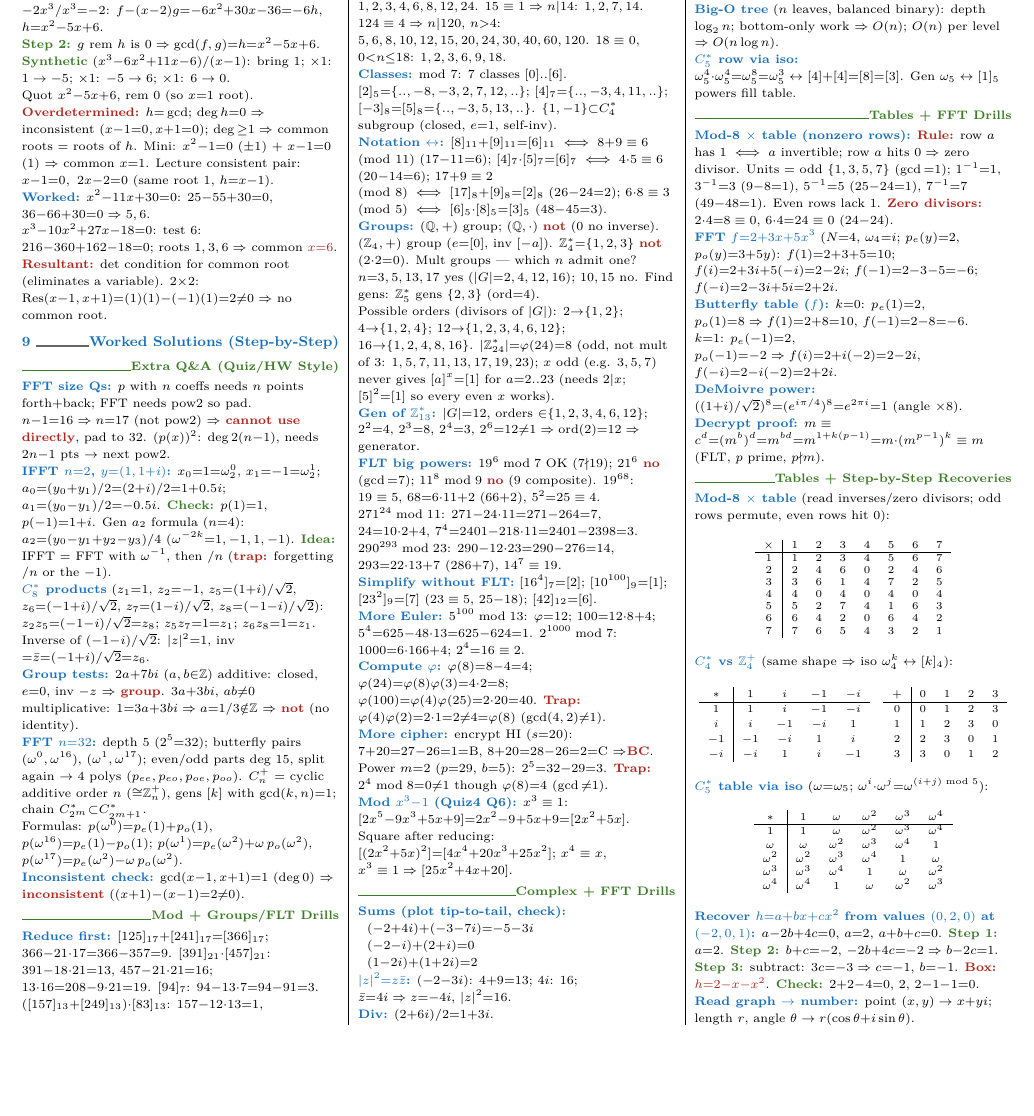
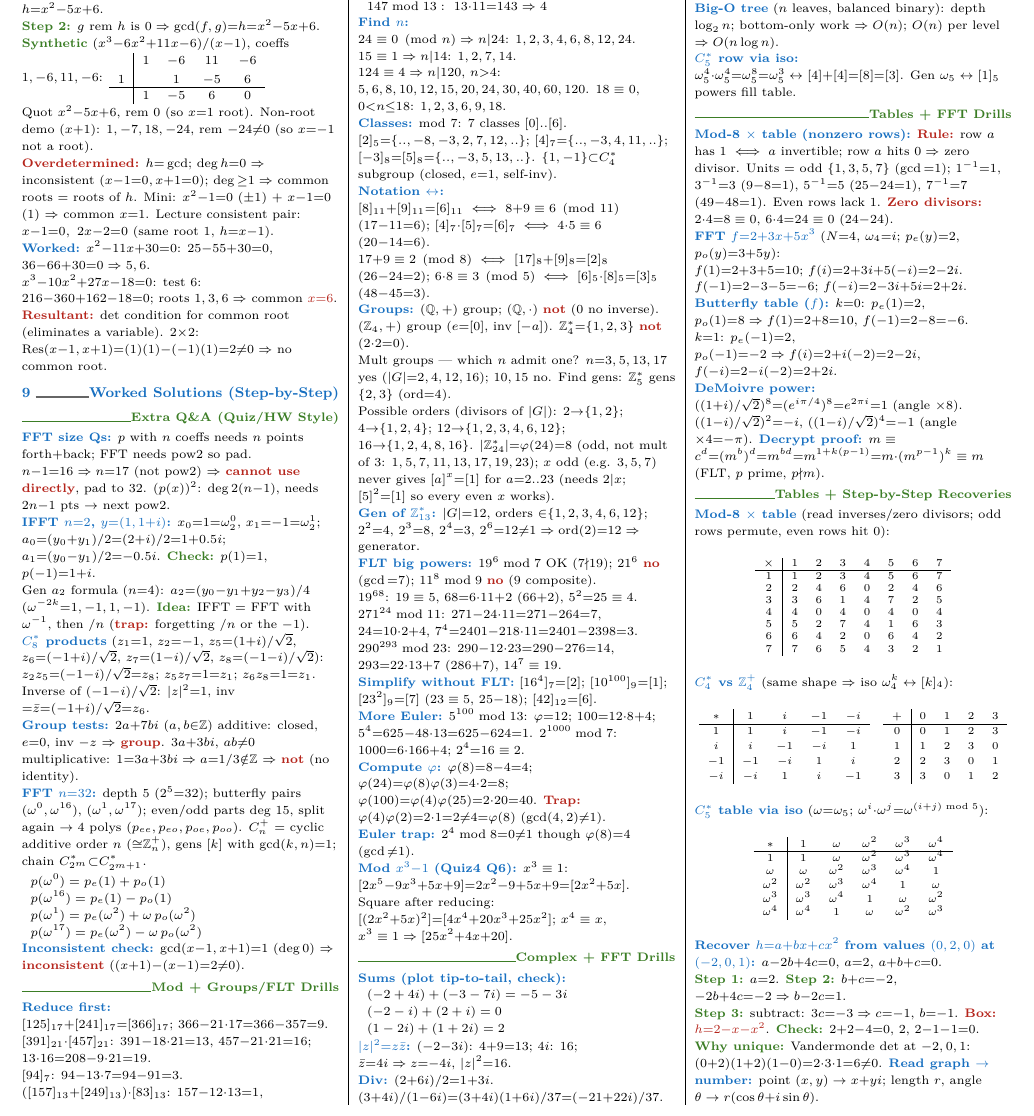
Before and after one commit to Sakdinat2548/NumAnCheatsheet, a LaTeX problem sheet (examples/compalg_final_cheatsheet.tex): part of page 2 of 2, cut so that both start at the same text, the shorter picture padded with empty space. Compiled offline with pdfLaTeX.

Commit message:
Update compalg example cheatsheet (box and array spacing)

```diff
--- a/examples/compalg_final_cheatsheet.tex
+++ b/examples/compalg_final_cheatsheet.tex
@@ -41,7 +41,7 @@
 \newcommand{\ex}[1]{\textbf{\textcolor{RoyalBlue}{#1}}}
 \newcommand{\sepline}{\vspace{1pt}{\color{RoyalBlue}\hrule}\vspace{3pt}}
 
-\newtcolorbox{kbox}{colback=Goldenrod!10,colframe=RoyalBlue!70,boxrule=0.6pt,arc=1.5pt,left=1.5pt,right=1.5pt,top=1pt,bottom=1pt,boxsep=0pt}
+\newtcolorbox{kbox}{colback=Goldenrod!10,colframe=RoyalBlue!70,boxrule=0.6pt,arc=1.5pt,left=1.5pt,right=1.5pt,top=1pt,bottom=1pt,boxsep=0pt,before skip=1pt,after skip=1pt}
 
 \begin{document}
 \footnotesize
@@ -208,8 +228,9 @@ Int as poly base $B$: $325\to5{+}2x{+}3x^2$ ($p(10){=}325$). Steps: polys $\to$
 \ex{Worked} $f{=}x^4{-}8x^3{+}17x^2{+}2x{-}24$, $g{=}x^3{-}6x^2{+}11x{-}6$:\\
 \wk{Step 1} (divide, two terms): $x^4/x^3{=}x$, then ${-}2x^3/x^3{=}{-}2$: $f{-}(x{-}2)g{=}{-}6x^2{+}30x{-}36{=}{-}6h$, $h{=}x^2{-}5x{+}6$.\\
 \wk{Step 2:} $g$ rem $h$ is $0\Rightarrow\gcd(f,g){=}h{=}x^2{-}5x{+}6$.\\
-\wk{Synthetic} $(x^3{-}6x^2{+}11x{-}6)/(x{-}1)$: bring $1$; ${\times}1$: $1\to{-}5$; ${\times}1$: ${-}5\to6$; ${\times}1$: $6\to0$.\\
-Quot $x^2{-}5x{+}6$, rem $0$ (so $x{=}1$ root).\\
+\wk{Synthetic} $(x^3{-}6x^2{+}11x{-}6)/(x{-}1)$, coeffs $1,{-}6,11,{-}6$:
+$\begin{array}{c|cccc} & 1 & {-}6 & 11 & {-}6\\[1pt] 1 & & 1 & {-}5 & 6\\[-1pt] \hline & 1 & {-}5 & 6 & 0 \end{array}$\\
+Quot $x^2{-}5x{+}6$, rem $0$ (so $x{=}1$ root). Non-root demo $(x{+}1)$: $1,{-}7,18,{-}24$, rem ${-}24{\ne}0$ (so $x{=}{-}1$ not a root).\\
 \hl{Overdetermined:} $h{=}\gcd$; $\deg h{=}0\Rightarrow$ inconsistent ($x{-}1{=}0,x{+}1{=}0$); $\deg{\ge}1\Rightarrow$ common roots = roots of $h$. Mini: $x^2{-}1{=}0$ (${\pm}1$) + $x{-}1{=}0$ ($1$) $\Rightarrow$ common $x{=}1$. Lecture consistent pair: $x{-}1{=}0,\ 2x{-}2{=}0$ (same root $1$, $h{=}x{-}1$).\\
 \ex{Worked:} $x^2{-}11x{+}30{=}0$: $25{-}55{+}30{=}0$, $36{-}66{+}30{=}0\Rightarrow5,6$.\\
 $x^3{-}10x^2{+}27x{-}18{=}0$: test $6$: $216{-}360{+}162{-}18{=}0$; roots $1,3,6\Rightarrow$ common \hl{$x{=}6$}.\\
@@ -220,16 +241,27 @@ $x^3{-}10x^2{+}27x{-}18{=}0$: test $6$: $216{-}360{+}162{-}18{=}0$; roots $1,3,6
 \subsection{Extra Q\&A (Quiz/HW Style)}
 \begin{sloppypar}\raggedright
 \ex{FFT size Qs:} $p$ with $n$ coeffs needs $n$ points forth+back; FFT needs pow2 so pad. $n{-}1{=}16\Rightarrow n{=}17$ (not pow2) $\Rightarrow$ \hl{cannot use directly}, pad to $32$. $(p(x))^2$: $\deg2(n{-}1)$, needs $2n{-}1$ pts $\to$ next pow2.\\
-\ex{IFFT $n{=}2$, $y{=}(1,1{+}i)$:} $x_0{=}1{=}\omega_2^0$, $x_1{=}{-}1{=}\omega_2^1$; $a_0{=}(y_0{+}y_1)/2{=}(2{+}i)/2{=}1{+}0.5i$; $a_1{=}(y_0{-}y_1)/2{=}{-}0.5i$. \wk{Check:} $p(1){=}1$, $p({-}1){=}1{+}i$. Gen $a_2$ formula ($n{=}4$): $a_2{=}(y_0{-}y_1{+}y_2{-}y_3)/4$ ($\omega^{-2k}{=}1,{-}1,1,{-}1$). \wk{Idea:} IFFT = FFT with $\omega^{-1}$, then $/n$ (\hl{trap:} forgetting $/n$ or the ${-}1$).\\
+\ex{IFFT $n{=}2$, $y{=}(1,1{+}i)$:} $x_0{=}1{=}\omega_2^0$, $x_1{=}{-}1{=}\omega_2^1$; $a_0{=}(y_0{+}y_1)/2{=}(2{+}i)/2{=}1{+}0.5i$; $a_1{=}(y_0{-}y_1)/2{=}{-}0.5i$. \wk{Check:} $p(1){=}1$, $p({-}1){=}1{+}i$.\\
+Gen $a_2$ formula ($n{=}4$): $a_2{=}(y_0{-}y_1{+}y_2{-}y_3)/4$ ($\omega^{-2k}{=}1,{-}1,1,{-}1$). \wk{Idea:} IFFT = FFT with $\omega^{-1}$, then $/n$ (\hl{trap:} forgetting $/n$ or the ${-}1$).\\
 \ex{$C_8^*$ products} ($z_1{=}1$, $z_2{=}{-}1$, $z_5{=}(1{+}i)/\sqrt2$, $z_6{=}({-}1{+}i)/\sqrt2$, $z_7{=}(1{-}i)/\sqrt2$, $z_8{=}({-}1{-}i)/\sqrt2$):\\
 $z_2z_5{=}({-}1{-}i)/\sqrt2{=}z_8$; $z_5z_7{=}1{=}z_1$; $z_6z_8{=}1{=}z_1$. Inverse of $({-}1{-}i)/\sqrt2$: $|z|^2{=}1$, inv ${=}\bar z{=}({-}1{+}i)/\sqrt2{=}z_6$.\\
 \ex{Group tests:} $2a{+}7bi$ ($a,b{\in}\mathbb Z$) additive: closed, $e{=}0$, inv ${-}z$ $\Rightarrow$ \hl{group}. $3a{+}3bi$, $ab{\ne}0$ multiplicative: $1{=}3a{+}3bi\Rightarrow a{=}1/3{\notin}\mathbb Z$ $\Rightarrow$ \hl{not} (no identity).\\
-\ex{FFT $n{=}32$:} depth $5$ ($2^5{=}32$); butterfly pairs $(\omega^0,\omega^{16})$, $(\omega^1,\omega^{17})$; even/odd parts deg $15$, split again $\to4$ polys ($p_{ee},p_{eo},p_{oe},p_{oo}$). $C_n^+$ = cyclic additive order $n$ (${\cong}\mathbb Z_n^+$), gens $[k]$ with $\gcd(k,n){=}1$; chain $C_{2^m}^*{\subset}C_{2^{m+1}}^*$.\\
-Formulas: $p(\omega^0){=}p_e(1){+}p_o(1)$, $p(\omega^{16}){=}p_e(1){-}p_o(1)$; $p(\omega^1){=}p_e(\omega^2){+}\omega\,p_o(\omega^2)$, $p(\omega^{17}){=}p_e(\omega^2){-}\omega\,p_o(\omega^2)$.\\
+\ex{FFT $n{=}32$:} depth $5$ ($2^5{=}32$); butterfly pairs $(\omega^0,\omega^{16})$, $(\omega^1,\omega^{17})$; even/odd parts deg $15$, split again $\to4$ polys ($p_{ee},p_{eo},p_{oe},p_{oo}$). $C_n^+$ = cyclic additive order $n$ (${\cong}\mathbb Z_n^+$), gens $[k]$ with $\gcd(k,n){=}1$; chain $C_{2^m}^*{\subset}C_{2^{m+1}}^*$.
+\end{sloppypar}
+$\begin{array}{l}
+p(\omega^0)=p_e(1)+p_o(1)\\
+p(\omega^{16})=p_e(1)-p_o(1)\\
+p(\omega^1)=p_e(\omega^2)+\omega\,p_o(\omega^2)\\
+p(\omega^{17})=p_e(\omega^2)-\omega\,p_o(\omega^2)
+\end{array}$
+\begin{sloppypar}\raggedright
 \ex{Inconsistent check:} $\gcd(x{-}1,x{+}1){=}1$ ($\deg0$) $\Rightarrow$ \hl{inconsistent} ($(x{+}1){-}(x{-}1){=}2{\ne}0$).
 \end{sloppypar}
 
 \subsection{Mod + Groups/FLT Drills}
 \begin{sloppypar}\raggedright
-\ex{Reduce first:} $[125]_{17}{+}[241]_{17}{=}[366]_{17}$; $366{-}21{\cdot}17{=}366{-}357{=}9$. $[391]_{21}{\cdot}[457]_{21}$: $391{-}18{\cdot}21{=}13$, $457{-}21{\cdot}21{=}16$; $13{\cdot}16{=}208{-}9{\cdot}21{=}19$. $[94]_7$: $94{-}13{\cdot}7{=}94{-}91{=}3$. $([157]_{13}{+}[249]_{13}){\cdot}[83]_{13}$: $157{-}12{\cdot}13{=}1$, $249{-}18{\cdot}13{=}249{-}234{=}15$; $15{-}13{=}2$; $1{+}2{=}3$; $83{-}6{\cdot}13{=}5$; $3{\cdot}5{=}15{-}13{=}2$.\\
-\ex{HW08 reduce-first:} $[123]_{17}{+}[245]_{17}{=}11$ ($368{-}357$). $[391]_{23}{\cdot}[457]_{23}{=}0$ ($391{=}17{\cdot}23$). $([156]_{11}{+}[247]_{11}){\cdot}[83]_{11}$: $2{+}5{=}7$, ${\times}6{=}42{-}33{=}9$. $[312]_{15}{\cdot}([184]_{15}{+}[257]_{15})$: $12{\cdot}(4{+}2){=}72{-}60{=}12$.\\
+\ex{Reduce first:}\\
+$[125]_{17}{+}[241]_{17}{=}[366]_{17}$; $366{-}21{\cdot}17{=}366{-}357{=}9$.\\
+$[391]_{21}{\cdot}[457]_{21}$: $391{-}18{\cdot}21{=}13$, $457{-}21{\cdot}21{=}16$; $13{\cdot}16{=}208{-}9{\cdot}21{=}19$.\\
+$[94]_7$: $94{-}13{\cdot}7{=}94{-}91{=}3$.\\
+$([157]_{13}{+}[249]_{13}){\cdot}[83]_{13}$: $157{-}12{\cdot}13{=}1$, $249{-}18{\cdot}13{=}249{-}234{=}15$; $15{-}13{=}2$; $1{+}2{=}3$; $83{-}6{\cdot}13{=}5$; $3{\cdot}5{=}15{-}13{=}2$.\\
@@ -240,17 +275,24 @@ $\begin{array}{l}
 54321\bmod7:\ 7{\cdot}7760{=}54320\Rightarrow1\\
 147\bmod13:\ 13{\cdot}11{=}143\Rightarrow4
 \end{array}$\\
-\ex{Find $n$:} $24\equiv0\pmod n\Rightarrow n{\mid}24$: $1,2,3,4,6,8,12,24$. $15\equiv1\Rightarrow n{\mid}14$: $1,2,7,14$. $124\equiv4\Rightarrow n{\mid}120$, $n{>}4$: $5,6,8,10,12,15,20,24,30,40,60,120$. $18\equiv0$, $0{<}n{\le}18$: $1,2,3,6,9,18$.\\
+\ex{Find $n$:}\\
+$24\equiv0\pmod n\Rightarrow n{\mid}24$: $1,2,3,4,6,8,12,24$. $15\equiv1\Rightarrow n{\mid}14$: $1,2,7,14$.\\
+$124\equiv4\Rightarrow n{\mid}120$, $n{>}4$: $5,6,8,10,12,15,20,24,30,40,60,120$. $18\equiv0$, $0{<}n{\le}18$: $1,2,3,6,9,18$.\\
 \ex{Classes:} mod $7$: $7$ classes $[0]{..}[6]$. $[2]_5{=}\{..,{-}8,{-}3,2,7,12,..\}$; $[4]_7{=}\{..,{-}3,4,11,..\}$; $[{-}3]_8{=}[5]_8{=}\{..,{-}3,5,13,..\}$. $\{1,{-}1\}{\subset}C_4^*$ subgroup (closed, $e{=}1$, self-inv).\\
-\ex{Notation ${\leftrightarrow}$:} $[8]_{11}{+}[9]_{11}{=}[6]_{11}\iff8{+}9\equiv6\pmod{11}$ ($17{-}11{=}6$); $[4]_7{\cdot}[5]_7{=}[6]_7\iff4{\cdot}5\equiv6$ ($20{-}14{=}6$); $17{+}9\equiv2\pmod8\iff[17]_8{+}[9]_8{=}[2]_8$ ($26{-}24{=}2$); $6{\cdot}8\equiv3\pmod5\iff[6]_5{\cdot}[8]_5{=}[3]_5$ ($48{-}45{=}3$).\\
-\ex{Groups:} $(\mathbb Q,{+})$ group; $(\mathbb Q,{\cdot})$ \hl{not} ($0$ no inverse). $(\mathbb Z_4,{+})$ group ($e{=}[0]$, inv $[-a]$). $\mathbb Z_4^*{=}\{1,2,3\}$ \hl{not} ($2{\cdot}2{=}0$). Mult groups — which $n$ admit one? $n{=}3,5,13,17$ yes ($|G|{=}2,4,12,16$); $10,15$ no. Find gens: $\mathbb Z_5^*$ gens $\{2,3\}$ ($\mathrm{ord}{=}4$).\\
+\ex{Notation ${\leftrightarrow}$:}\\
+$[8]_{11}{+}[9]_{11}{=}[6]_{11}\iff8{+}9\equiv6\pmod{11}$ ($17{-}11{=}6$); $[4]_7{\cdot}[5]_7{=}[6]_7\iff4{\cdot}5\equiv6$ ($20{-}14{=}6$).\\
+$17{+}9\equiv2\pmod8\iff[17]_8{+}[9]_8{=}[2]_8$ ($26{-}24{=}2$); $6{\cdot}8\equiv3\pmod5\iff[6]_5{\cdot}[8]_5{=}[3]_5$ ($48{-}45{=}3$).\\
+\ex{Groups:} $(\mathbb Q,{+})$ group; $(\mathbb Q,{\cdot})$ \hl{not} ($0$ no inverse). $(\mathbb Z_4,{+})$ group ($e{=}[0]$, inv $[-a]$). $\mathbb Z_4^*{=}\{1,2,3\}$ \hl{not} ($2{\cdot}2{=}0$).\\
+Mult groups — which $n$ admit one? $n{=}3,5,13,17$ yes ($|G|{=}2,4,12,16$); $10,15$ no. Find gens: $\mathbb Z_5^*$ gens $\{2,3\}$ ($\mathrm{ord}{=}4$).\\
 Possible orders (divisors of $|G|$): $2{\to}\{1,2\}$; $4{\to}\{1,2,4\}$; $12{\to}\{1,2,3,4,6,12\}$; $16{\to}\{1,2,4,8,16\}$. $|\mathbb Z_{24}^*|{=}\varphi(24){=}8$ (odd, not mult of $3$: $1,5,7,11,13,17,19,23$); $x$ odd (e.g. $3,5,7$) never gives $[a]^x{=}[1]$ for $a{=}2..23$ (needs $2{\mid}x$; $[5]^2{=}[1]$ so every even $x$ works).\\
 \ex{Gen of $\mathbb Z_{13}^*$:} $|G|{=}12$, orders ${\in}\{1,2,3,4,6,12\}$; $2^2{=}4$, $2^3{=}8$, $2^4{=}3$, $2^6{=}12{\ne}1\Rightarrow\mathrm{ord}(2){=}12\Rightarrow$ generator.\\
-\ex{FLT big powers:} $19^6\bmod7$ OK ($7{\nmid}19$); $21^6$ \hl{no} ($\gcd{=}7$); $11^8\bmod9$ \hl{no} ($9$ composite). $19^{68}$: $19\equiv5$, $68{=}6{\cdot}11{+}2$ ($66{+}2$), $5^2{=}25\equiv4$. $271^{24}\bmod11$: $271{-}24{\cdot}11{=}271{-}264{=}7$, $24{=}10{\cdot}2{+}4$, $7^4{=}2401{-}218{\cdot}11{=}2401{-}2398{=}3$. $290^{293}\bmod23$: $290{-}12{\cdot}23{=}290{-}276{=}14$, $293{=}22{\cdot}13{+}7$ ($286{+}7$), $14^7\equiv19$.\\
+\ex{FLT big powers:} $19^6\bmod7$ OK ($7{\nmid}19$); $21^6$ \hl{no} ($\gcd{=}7$); $11^8\bmod9$ \hl{no} ($9$ composite).\\
+$19^{68}$: $19\equiv5$, $68{=}6{\cdot}11{+}2$ ($66{+}2$), $5^2{=}25\equiv4$. $271^{24}\bmod11$: $271{-}24{\cdot}11{=}271{-}264{=}7$, $24{=}10{\cdot}2{+}4$, $7^4{=}2401{-}218{\cdot}11{=}2401{-}2398{=}3$.\\
+$290^{293}\bmod23$: $290{-}12{\cdot}23{=}290{-}276{=}14$, $293{=}22{\cdot}13{+}7$ ($286{+}7$), $14^7\equiv19$.\\
 \ex{Simplify without FLT:} $[16^4]_7{=}[2]$; $[10^{100}]_9{=}[1]$; $[23^2]_9{=}[7]$ ($23\equiv5$, $25{-}18$); $[42]_{12}{=}[6]$.\\
 \ex{More Euler:} $5^{100}\bmod13$: $\varphi{=}12$; $100{=}12{\cdot}8{+}4$; $5^4{=}625{-}48{\cdot}13{=}625{-}624{=}1$. $2^{1000}\bmod7$: $1000{=}6{\cdot}166{+}4$; $2^4{=}16\equiv2$.\\
 \ex{Compute $\varphi$:} $\varphi(8){=}8{-}4{=}4$; $\varphi(24){=}\varphi(8)\varphi(3){=}4{\cdot}2{=}8$; $\varphi(100){=}\varphi(4)\varphi(25){=}2{\cdot}20{=}40$. \hl{Trap:} $\varphi(4)\varphi(2){=}2{\cdot}1{=}2{\ne}4{=}\varphi(8)$ ($\gcd(4,2){\ne}1$).\\
-\ex{More cipher:} encrypt HI ($s{=}20$): $7{+}20{=}27{-}26{=}1{=}$B, $8{+}20{=}28{-}26{=}2{=}$C $\Rightarrow$\hl{BC}. Power $m{=}2$ ($p{=}29$, $b{=}5$): $2^5{=}32{-}29{=}3$. \hl{Trap:} $2^4\bmod8{=}0{\ne}1$ though $\varphi(8){=}4$ ($\gcd{\ne}1$).\\
+\ex{Euler trap:} $2^4\bmod8{=}0{\ne}1$ though $\varphi(8){=}4$ ($\gcd{\ne}1$).\\
 \ex{Mod $x^3{-}1$ (Quiz4 Q6):} $x^3\equiv1$: $[2x^5{-}9x^3{+}5x{+}9]{=}2x^2{-}9{+}5x{+}9{=}[2x^2{+}5x]$. Square after reducing: $[(2x^2{+}5x)^2]{=}[4x^4{+}20x^3{+}25x^2]$; $x^4\equiv x$, $x^3\equiv1\Rightarrow[25x^2{+}4x{+}20]$.
 \end{sloppypar}
 
@@ -277,10 +320,13 @@ p_{oe}(z){=}{-}2{-}6z, & p_{oo}(z){=}{-}4{-}8z
 \subsection{Tables + FFT Drills}
 \begin{sloppypar}\raggedright
 \ex{Mod-8 ${\times}$ table (nonzero rows):} \hl{Rule:} row $a$ has $1\iff a$ invertible; row $a$ hits $0\Rightarrow$ zero divisor. Units = odd $\{1,3,5,7\}$ ($\gcd{=}1$); $1^{-1}{=}1$, $3^{-1}{=}3$ ($9{-}8{=}1$), $5^{-1}{=}5$ ($25{-}24{=}1$), $7^{-1}{=}7$ ($49{-}48{=}1$). Even rows lack $1$. \hl{Zero divisors:} $2{\cdot}4{=}8\equiv0$, $6{\cdot}4{=}24\equiv0$ ($24{-}24$).\\
-\ex{FFT $f{=}2{+}3x{+}5x^3$} ($N{=}4$, $\omega_4{=}i$; $p_e(y){=}2$, $p_o(y){=}3{+}5y$): $f(1){=}2{+}3{+}5{=}10$; $f(i){=}2{+}3i{+}5({-}i){=}2{-}2i$; $f({-}1){=}2{-}3{-}5{=}{-}6$; $f({-}i){=}2{-}3i{+}5i{=}2{+}2i$.\\
+\ex{FFT $f{=}2{+}3x{+}5x^3$} ($N{=}4$, $\omega_4{=}i$; $p_e(y){=}2$, $p_o(y){=}3{+}5y$):\\
+$f(1){=}2{+}3{+}5{=}10$; $f(i){=}2{+}3i{+}5({-}i){=}2{-}2i$.\\
+$f({-}1){=}2{-}3{-}5{=}{-}6$; $f({-}i){=}2{-}3i{+}5i{=}2{+}2i$.\\
 \ex{Butterfly table ($f$):} $k{=}0$: $p_e(1){=}2$, $p_o(1){=}8\Rightarrow f(1){=}2{+}8{=}10$, $f({-}1){=}2{-}8{=}{-}6$.\\
 $k{=}1$: $p_e({-}1){=}2$, $p_o({-}1){=}{-}2\Rightarrow f(i){=}2{+}i({-}2){=}2{-}2i$, $f({-}i){=}2{-}i({-}2){=}2{+}2i$.\\
 \ex{DeMoivre power:} $((1{+}i)/\sqrt2)^8{=}(e^{i\pi/4})^8{=}e^{2\pi i}{=}1$ (angle ${\times}8$).\\
+$((1{-}i)/\sqrt2)^2{=}{-}i$, $((1{-}i)/\sqrt2)^4{=}{-}1$ (angle ${\times}4{=} {-}\pi$).
 \ex{Decrypt proof:} $m\equiv c^d{=}(m^b)^d{=}m^{bd}{=}m^{1{+}k(p-1)}{=}m{\cdot}(m^{p-1})^k\equiv m$ (FLT, $p$ prime, $p{\nmid}m$).
 \end{sloppypar}
 
@@ -305,7 +351,10 @@ $\begin{array}{c|cccc}+&0&1&2&3\\\hline0&0&1&2&3\\1&1&2&3&0\\2&2&3&0&1\\3&3&0&1&
 ${\renewcommand{\arraystretch}{0.82}\begin{array}{c|ccccc}*&1&\omega&\omega^2&\omega^3&\omega^4\\\hline1&1&\omega&\omega^2&\omega^3&\omega^4\\\omega&\omega&\omega^2&\omega^3&\omega^4&1\\\omega^2&\omega^2&\omega^3&\omega^4&1&\omega\\\omega^3&\omega^3&\omega^4&1&\omega&\omega^2\\\omega^4&\omega^4&1&\omega&\omega^2&\omega^3\end{array}}$
 \end{center}
 \begin{sloppypar}\raggedright
-\ex{Recover $h{=}a{+}bx{+}cx^2$ from values $(0,2,0)$ at $({-}2,0,1)$:} $a{-}2b{+}4c{=}0$, $a{=}2$, $a{+}b{+}c{=}0$. \wk{Step 1:} $a{=}2$. \wk{Step 2:} $b{+}c{=}{-}2$, ${-}2b{+}4c{=}{-}2\Rightarrow b{-}2c{=}1$. \wk{Step 3:} subtract: $3c{=}{-}3\Rightarrow c{=}{-}1$, $b{=}{-}1$. \hl{Box:} \hl{$h{=}2{-}x{-}x^2$}. \wk{Check:} $2{+}2{-}4{=}0$, $2$, $2{-}1{-}1{=}0$.\\
+\ex{Recover $h{=}a{+}bx{+}cx^2$ from values $(0,2,0)$ at $({-}2,0,1)$:} $a{-}2b{+}4c{=}0$, $a{=}2$, $a{+}b{+}c{=}0$.\\
+\wk{Step 1:} $a{=}2$. \wk{Step 2:} $b{+}c{=}{-}2$, ${-}2b{+}4c{=}{-}2\Rightarrow b{-}2c{=}1$.\\
+\wk{Step 3:} subtract: $3c{=}{-}3\Rightarrow c{=}{-}1$, $b{=}{-}1$. \hl{Box:} \hl{$h{=}2{-}x{-}x^2$}. \wk{Check:} $2{+}2{-}4{=}0$, $2$, $2{-}1{-}1{=}0$.\\
+\wk{Why unique:} Vandermonde $\det$ at ${-}2,0,1$: $(0{+}2)(1{+}2)(1{-}0){=}2{\cdot}3{\cdot}1{=}6{\ne}0$.
 \ex{Read graph $\to$ number:} point $(x,y)\to x{+}yi$; length $r$, angle $\theta\to r(\cos\theta{+}i\sin\theta)$.
 \end{sloppypar}
 
```
Also changed, not shown: examples/compalg_final_cheatsheet.tex (68 more changed lines).
